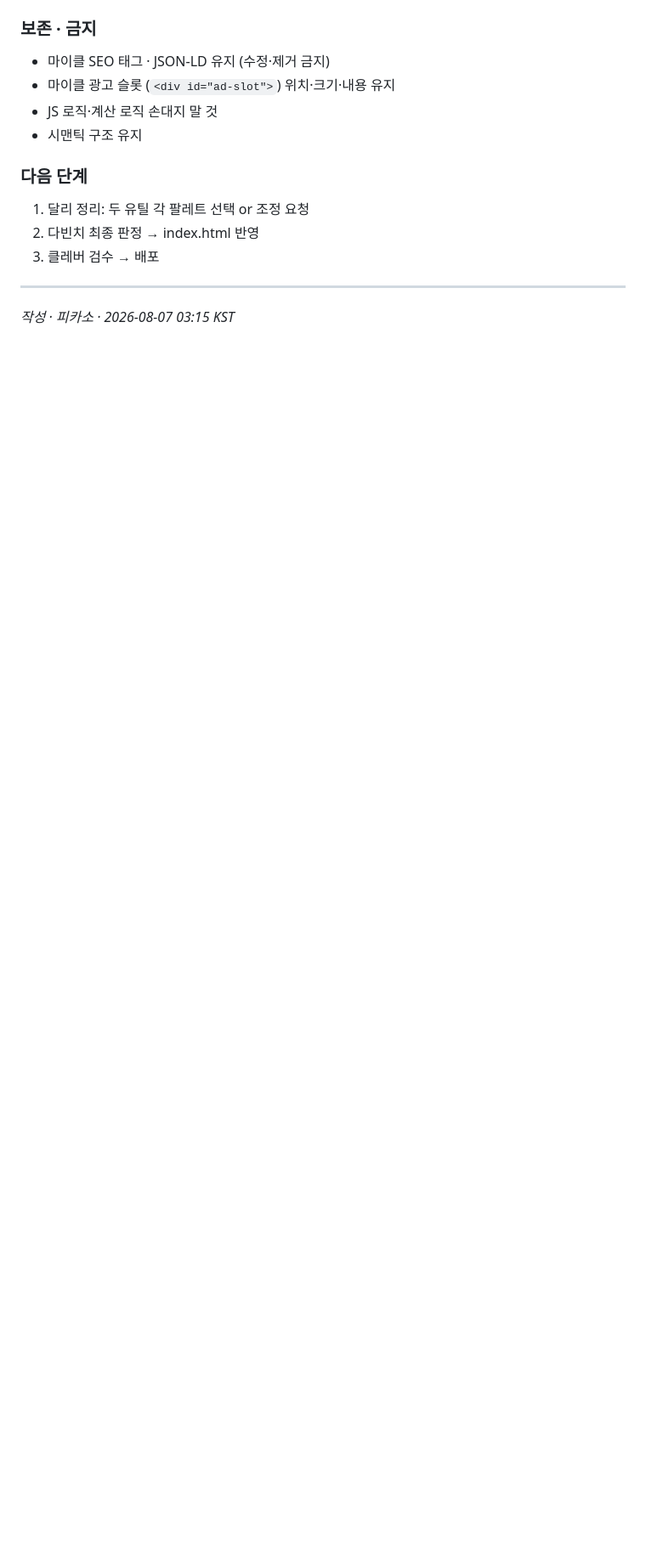
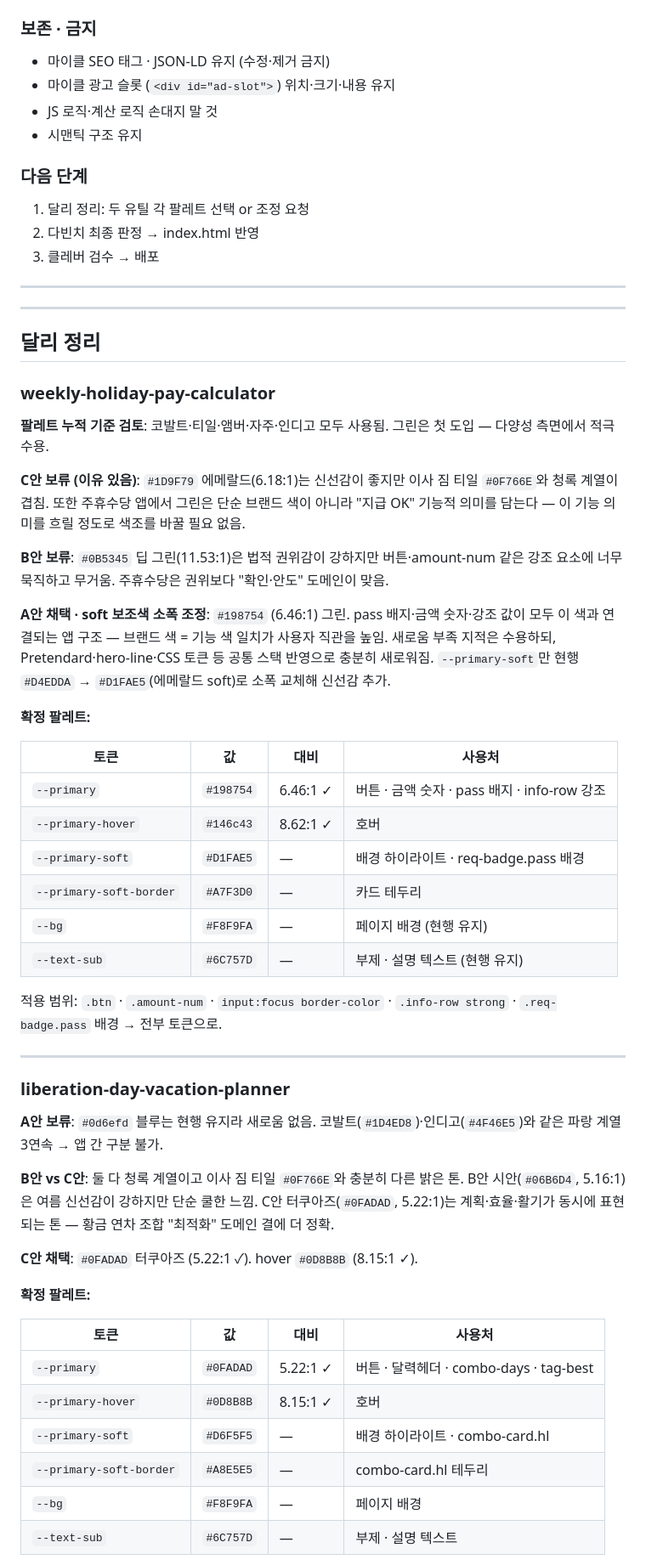
Before and after one commit to 6k2cn7d6ym-a11y/webutils, a Markdown page: 2026-08-07/design-notes.md, the part around one of its changes. Shown at 85% size. Rendered like a GitHub page; blank space fills up the shorter version.

Commit message:
[민온] 직원 작업 전 자동 스냅샷

```diff
--- a/2026-08-07/design-notes.md
+++ b/2026-08-07/design-notes.md
@@ -195,4 +195,51 @@
 
 ---
 
-*작성 · 피카소 · 2026-08-07 03:15 KST*
+---
+
+## 달리 정리
+
+### weekly-holiday-pay-calculator
+
+**팔레트 누적 기준 검토**: 코발트·티일·앰버·자주·인디고 모두 사용됨. 그린은 첫 도입 — 다양성 측면에서 적극 수용.
+
+**C안 보류 (이유 있음)**: `#1D9F79` 에메랄드(6.18:1)는 신선감이 좋지만 이사 짐 티일 `#0F766E`와 청록 계열이 겹침. 또한 주휴수당 앱에서 그린은 단순 브랜드 색이 아니라 "지급 OK" 기능적 의미를 담는다 — 이 기능 의미를 흐릴 정도로 색조를 바꿀 필요 없음.
+
+**B안 보류**: `#0B5345` 딥 그린(11.53:1)은 법적 권위감이 강하지만 버튼·amount-num 같은 강조 요소에 너무 묵직하고 무거움. 주휴수당은 권위보다 "확인·안도" 도메인이 맞음.
+
+**A안 채택 · soft 보조색 소폭 조정**: `#198754` (6.46:1) 그린. pass 배지·금액 숫자·강조 값이 모두 이 색과 연결되는 앱 구조 — 브랜드 색 = 기능 색 일치가 사용자 직관을 높임. 새로움 부족 지적은 수용하되, Pretendard·hero-line·CSS 토큰 등 공통 스택 반영으로 충분히 새로워짐. `--primary-soft`만 현행 `#D4EDDA` → `#D1FAE5`(에메랄드 soft)로 소폭 교체해 신선감 추가.
+
+**확정 팔레트:**
+
+| 토큰 | 값 | 대비 | 사용처 |
+|------|-----|------|--------|
+| `--primary` | `#198754` | 6.46:1 ✓ | 버튼 · 금액 숫자 · pass 배지 · info-row 강조 |
+| `--primary-hover` | `#146c43` | 8.62:1 ✓ | 호버 |
+| `--primary-soft` | `#D1FAE5` | — | 배경 하이라이트 · req-badge.pass 배경 |
+| `--primary-soft-border` | `#A7F3D0` | — | 카드 테두리 |
+| `--bg` | `#F8F9FA` | — | 페이지 배경 (현행 유지) |
+| `--text-sub` | `#6C757D` | — | 부제 · 설명 텍스트 (현행 유지) |
+
+적용 범위: `.btn` · `.amount-num` · `input:focus border-color` · `.info-row strong` · `.req-badge.pass` 배경 → 전부 토큰으로.
+
+---
+
+### liberation-day-vacation-planner
+
+**A안 보류**: `#0d6efd` 블루는 현행 유지라 새로움 없음. 코발트(`#1D4ED8`)·인디고(`#4F46E5`)와 같은 파랑 계열 3연속 → 앱 간 구분 불가.
+
+**B안 vs C안**: 둘 다 청록 계열이고 이사 짐 티일 `#0F766E`와 충분히 다른 밝은 톤. B안 시안(`#06B6D4`, 5.16:1)은 여름 신선감이 강하지만 단순 쿨한 느낌. C안 터쿠아즈(`#0FADAD`, 5.22:1)는 계획·효율·활기가 동시에 표현되는 톤 — 황금 연차 조합 "최적화" 도메인 결에 더 정확.
+
+**C안 채택**: `#0FADAD` 터쿠아즈 (5.22:1 ✓). hover `#0D8B8B` (8.15:1 ✓).
+
+**확정 팔레트:**
+
+| 토큰 | 값 | 대비 | 사용처 |
+|------|-----|------|--------|
+| `--primary` | `#0FADAD` | 5.22:1 ✓ | 버튼 · 달력헤더 · combo-days · tag-best |
+| `--primary-hover` | `#0D8B8B` | 8.15:1 ✓ | 호버 |
+| `--primary-soft` | `#D6F5F5` | — | 배경 하이라이트 · combo-card.hl |
+| `--primary-soft-border` | `#A8E5E5` | — | combo-card.hl 테두리 |
+| `--bg` | `#F8F9FA` | — | 페이지 배경 |
+| `--text-sub` | `#6C757D` | — | 부제 · 설명 텍스트 |
+
```
Also changed, not shown: other parts of 2026-08-07/design-notes.md (+19 -3 lines).
